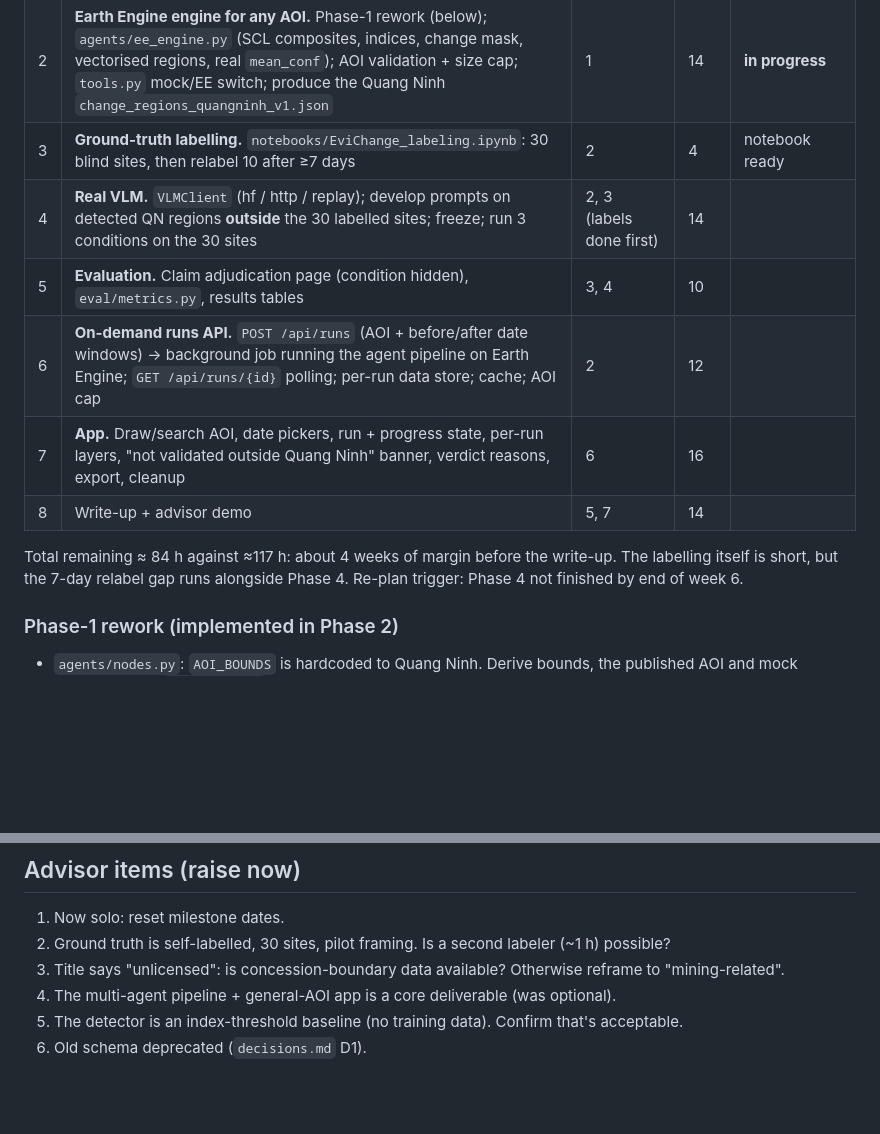
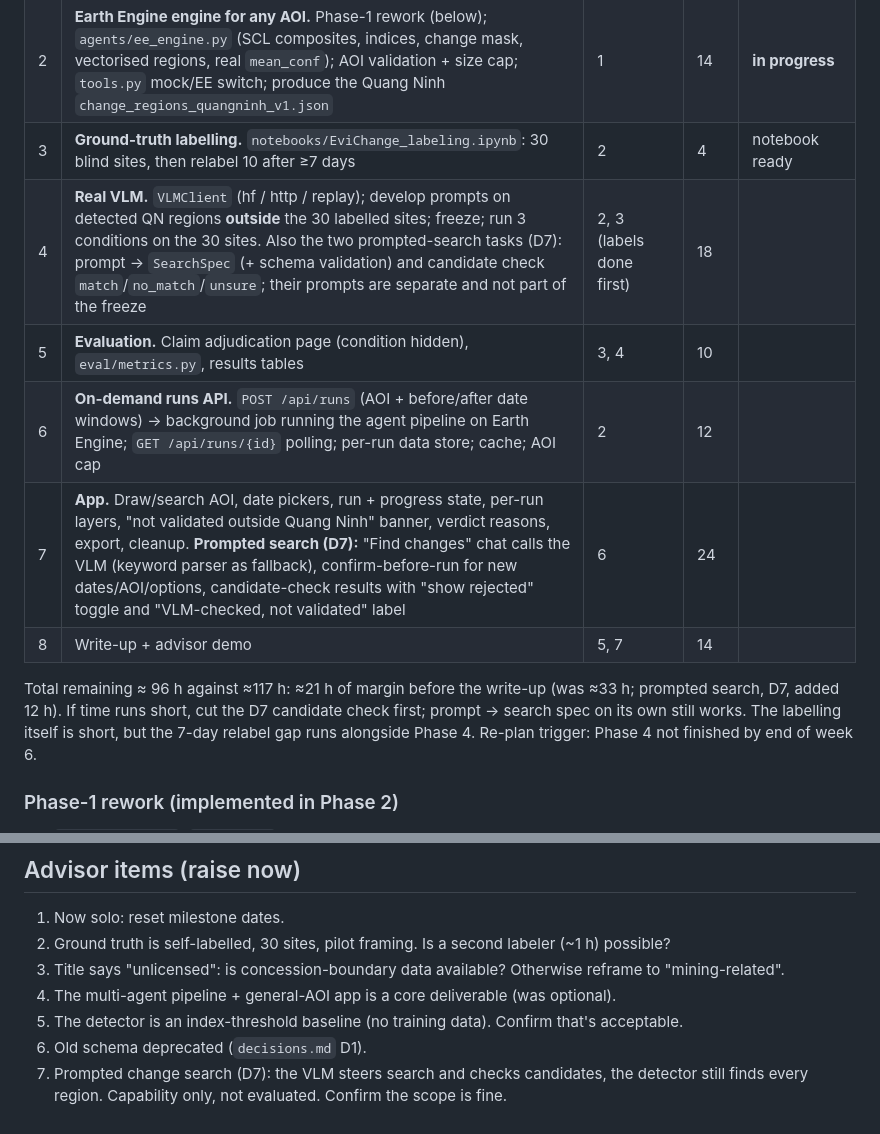
Before and after one commit to nachikethpt/EviChange, a Markdown page: docs/PLAN.md, 2 parts joined by grey strips. GitHub-like rendering; blank space fills up the shorter version.

```diff
--- a/docs/PLAN.md
+++ b/docs/PLAN.md
@@ -15,13 +15,15 @@ Quang Ninh results are validated. See `decisions.md` D4–D5.
 | 1 | Consolidate repo, one schema, real verifier, EE smoke test | — | 8 | **done** (EE smoke test waits on your project id) |
 | 2 | **Earth Engine engine for any AOI.** Phase-1 rework (below); `agents/ee_engine.py` (SCL composites, indices, change mask, vectorised regions, real `mean_conf`); AOI validation + size cap; `tools.py` mock/EE switch; produce the Quang Ninh `change_regions_quangninh_v1.json` | 1 | 14 | **in progress** |
 | 3 | **Ground-truth labelling.** `notebooks/EviChange_labeling.ipynb`: 30 blind sites, then relabel 10 after ≥7 days | 2 | 4 | notebook ready |
-| 4 | **Real VLM.** `VLMClient` (hf / http / replay); develop prompts on detected QN regions **outside** the 30 labelled sites; freeze; run 3 conditions on the 30 sites | 2, 3 (labels done first) | 14 | |
+| 4 | **Real VLM.** `VLMClient` (hf / http / replay); develop prompts on detected QN regions **outside** the 30 labelled sites; freeze; run 3 conditions on the 30 sites. Also the two prompted-search tasks (D7): prompt → `SearchSpec` (+ schema validation) and candidate check `match`/`no_match`/`unsure`; their prompts are separate and not part of the freeze | 2, 3 (labels done first) | 18 | |
 | 5 | **Evaluation.** Claim adjudication page (condition hidden), `eval/metrics.py`, results tables | 3, 4 | 10 | |
 | 6 | **On-demand runs API.** `POST /api/runs` (AOI + before/after date windows) → background job running the agent pipeline on Earth Engine; `GET /api/runs/{id}` polling; per-run data store; cache; AOI cap | 2 | 12 | |
-| 7 | **App.** Draw/search AOI, date pickers, run + progress state, per-run layers, "not validated outside Quang Ninh" banner, verdict reasons, export, cleanup | 6 | 16 | |
+| 7 | **App.** Draw/search AOI, date pickers, run + progress state, per-run layers, "not validated outside Quang Ninh" banner, verdict reasons, export, cleanup. **Prompted search (D7):** "Find changes" chat calls the VLM (keyword parser as fallback), confirm-before-run for new dates/AOI/options, candidate-check results with "show rejected" toggle and "VLM-checked, not validated" label | 6 | 24 | |
 | 8 | Write-up + advisor demo | 5, 7 | 14 | |
 
-Total remaining ≈ 84 h against ≈117 h: about 4 weeks of margin before the write-up.
+Total remaining ≈ 96 h against ≈117 h: ≈21 h of margin before the write-up (was ≈33 h;
+prompted search, D7, added 12 h). If time runs short, cut the D7 candidate check first;
+prompt → search spec on its own still works.
 The labelling itself is short, but the 7-day relabel gap runs alongside Phase 4.
 Re-plan trigger: Phase 4 not finished by end of week 6.
 
@@ -154,3 +156,5 @@ the 30 labelled sites. They are frozen (pinned by commit) before the 30 sites ar
 4. The multi-agent pipeline + general-AOI app is a core deliverable (was optional).
 5. The detector is an index-threshold baseline (no training data). Confirm that's acceptable.
 6. Old schema deprecated (`decisions.md` D1).
+7. Prompted change search (D7): the VLM steers search and checks candidates, the detector
+   still finds every region. Capability only, not evaluated. Confirm the scope is fine.
```
Also changed, not shown: docs/decisions.md (+34 -0 lines).
